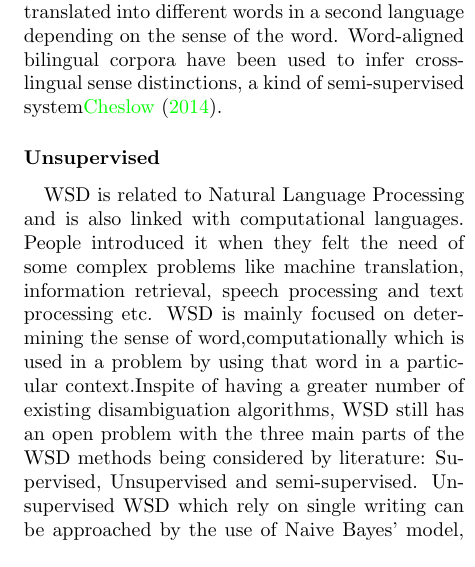
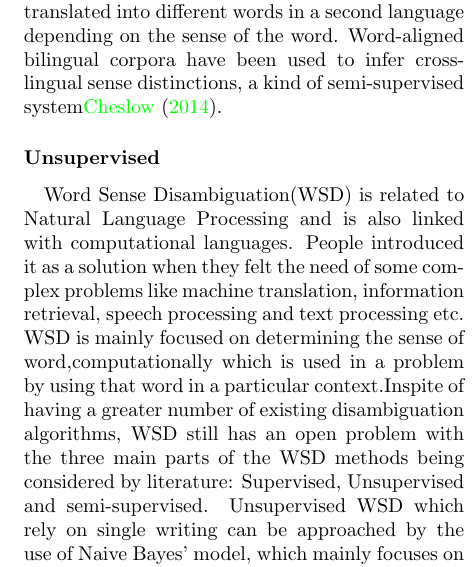
Before and after one commit to josechang/sciinfo, a LaTeX document (Report/Main.tex, which reads Report/Background_Union.tex): part of one column of page 12 of 15, cut so that both start at the same text. Compiled offline with pdfLaTeX.

Commit message:
Lines updated.

```diff
--- a/Report/Background_Union.tex
+++ b/Report/Background_Union.tex
@@ -96,7 +96,7 @@ Other semi-supervised techniques use large quantities of untagged corpora to pro
 Also, an ambiguous word in one language is often translated into different words in a second language depending on the sense of the word. Word-aligned bilingual corpora have been used to infer cross-lingual sense distinctions, a kind of semi-supervised system\cite{Cheslow2014}.
 
 \subsubsection*{Unsupervised}
-WSD is related to Natural Language Processing and is also linked with computational languages. People introduced it when they felt the need of some complex problems like machine translation, information retrieval, speech processing and text processing etc. WSD is mainly focused on determining the sense of word,computationally which is used in a problem by using that word in a particular context.Inspite of having a greater number of existing disambiguation algorithms, WSD still has an open problem with the three main parts of the WSD methods being considered by literature: Supervised, Unsupervised and semi-supervised. Unsupervised WSD which rely on single writing can be approached by the use of Naive Bayes' model, which mainly focuses on it. In this model, a number of sentences are used which contains a particular word which has several meanings. The main goal is to divide those words into a specified number of sense groups\cite{Guenther2003}.
+Word Sense Disambiguation(WSD) is related to Natural Language Processing and is also linked with computational languages. People introduced it as a solution when they felt the need of some complex problems like machine translation, information retrieval, speech processing and text processing etc. WSD is mainly focused on determining the sense of word,computationally which is used in a problem by using that word in a particular context.Inspite of having a greater number of existing disambiguation algorithms, WSD still has an open problem with the three main parts of the WSD methods being considered by literature: Supervised, Unsupervised and semi-supervised. Unsupervised WSD which rely on single writing can be approached by the use of Naive Bayes' model, which mainly focuses on it. In this model, a number of sentences are used which contains a particular word which has several meanings. The main goal is to divide those words into a specified number of sense groups\cite{Guenther2003}.
 The Naive Bayes model applied mathematically entirely focuses on the issue of feature selection, which describes its two types:
 
 \begin{enumerate}
```
